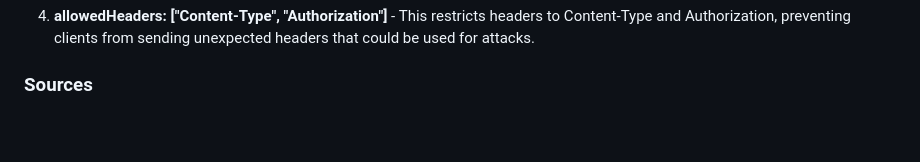
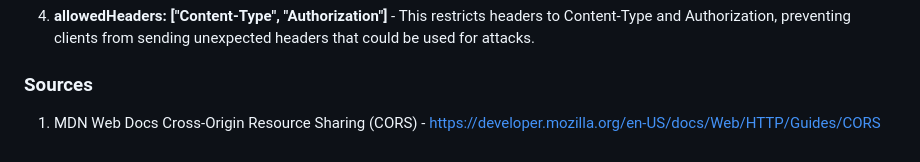
Before and after one commit to IvanBanal/COMP-3018-Module-3-5-Assignment, a Markdown page: SECURITY.md, the part around the change. Drawn GitHub-style.

Commit message:
Adding MDN Web Docs Source for CORS Configuration.

```diff
--- a/SECURITY.md
+++ b/SECURITY.md
@@ -83,3 +83,5 @@ from being accepted by your API.
 clients from sending unexpected headers that could be used for attacks.
 
 ### Sources
+
+1. MDN Web Docs Cross-Origin Resource Sharing (CORS) - https://developer.mozilla.org/en-US/docs/Web/HTTP/Guides/CORS
```
